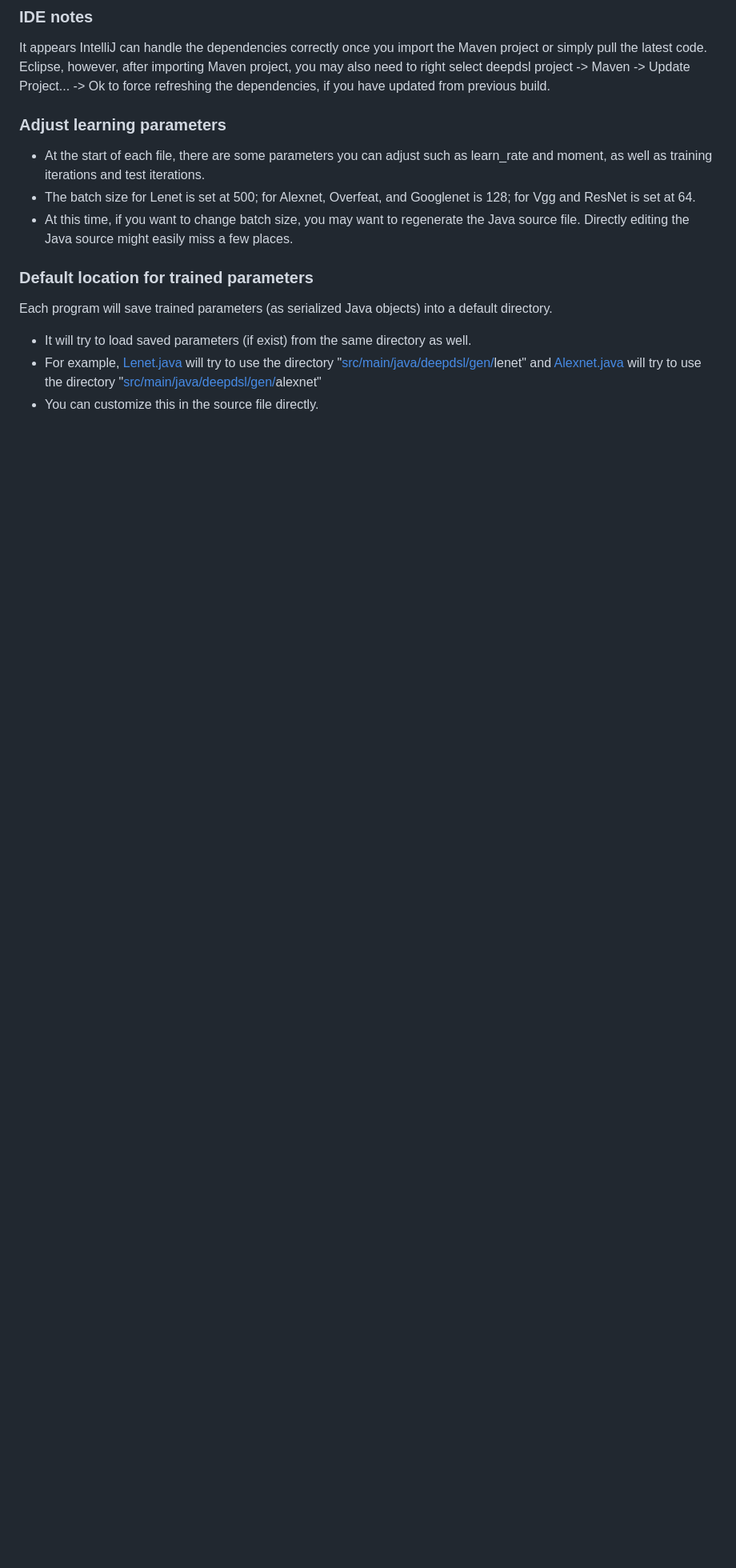
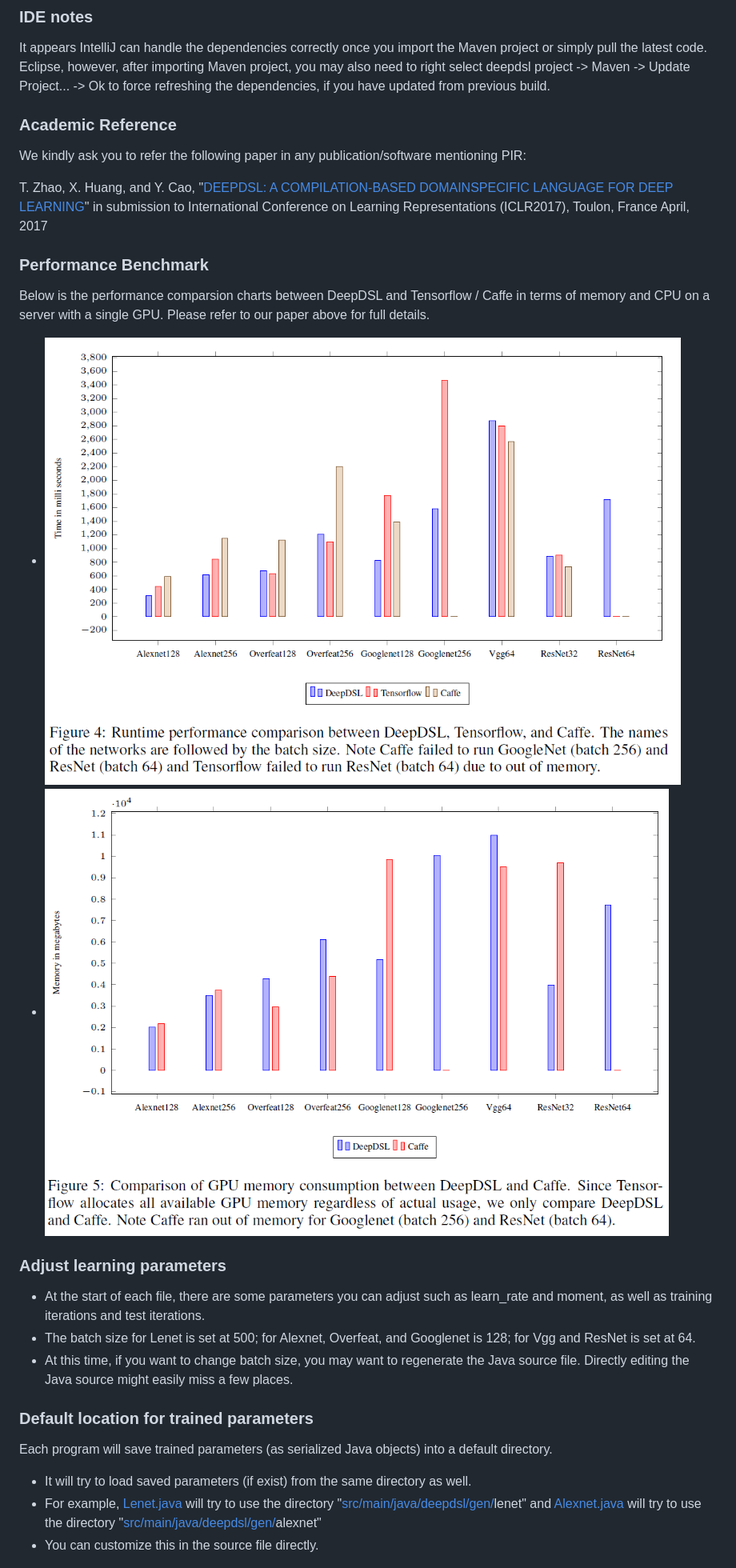
Before and after one commit to deepdsl/deepdsl, a Markdown page: README.md, the part around the change printed below. Shown: that part at 80% size. GitHub-like rendering; pictures changed too: benchmark/memory_performance.png (added), benchmark/runtime_performance.png (added); blank space fills up the shorter version.

Commit message:
Added performance charts

```diff
--- a/README.md
+++ b/README.md
@@ -27,6 +27,18 @@ After Maven Build step, you can cd to the deepdsl-java folder and run the follow
 
 ### IDE notes
 It appears IntelliJ can handle the dependencies correctly once you import the Maven project or simply pull the latest code. Eclipse, however, after importing Maven project, you may also need to right select deepdsl project -> Maven -> Update Project... -> Ok to force refreshing the dependencies, if you have updated from previous build.
+
+### Academic Reference
+We kindly ask you to refer the following paper in any publication/software mentioning PIR:
+
+T. Zhao, X. Huang, and Y. Cao, "[DEEPDSL: A COMPILATION-BASED DOMAINSPECIFIC LANGUAGE FOR DEEP LEARNING]" in
+submission to International Conference on Learning Representations (ICLR2017), Toulon, France April, 2017
+
+### Performance Benchmark
+Below is the performance comparsion charts between DeepDSL and Tensorflow / Caffe in terms of memory and CPU on a server with a single GPU. Please refer to our paper above for full details.
+
+- ![runtime benchmark](benchmark/runtime_performance.png)
+- ![memory benchmark](benchmark/memory_performance.png)
 
 ### Adjust learning parameters
 - At the start of each file, there are some parameters you can adjust such as learn_rate and moment, as well as training iterations and test iterations.
```
Also changed, not shown: other parts of README.md (+2 -0 lines).
